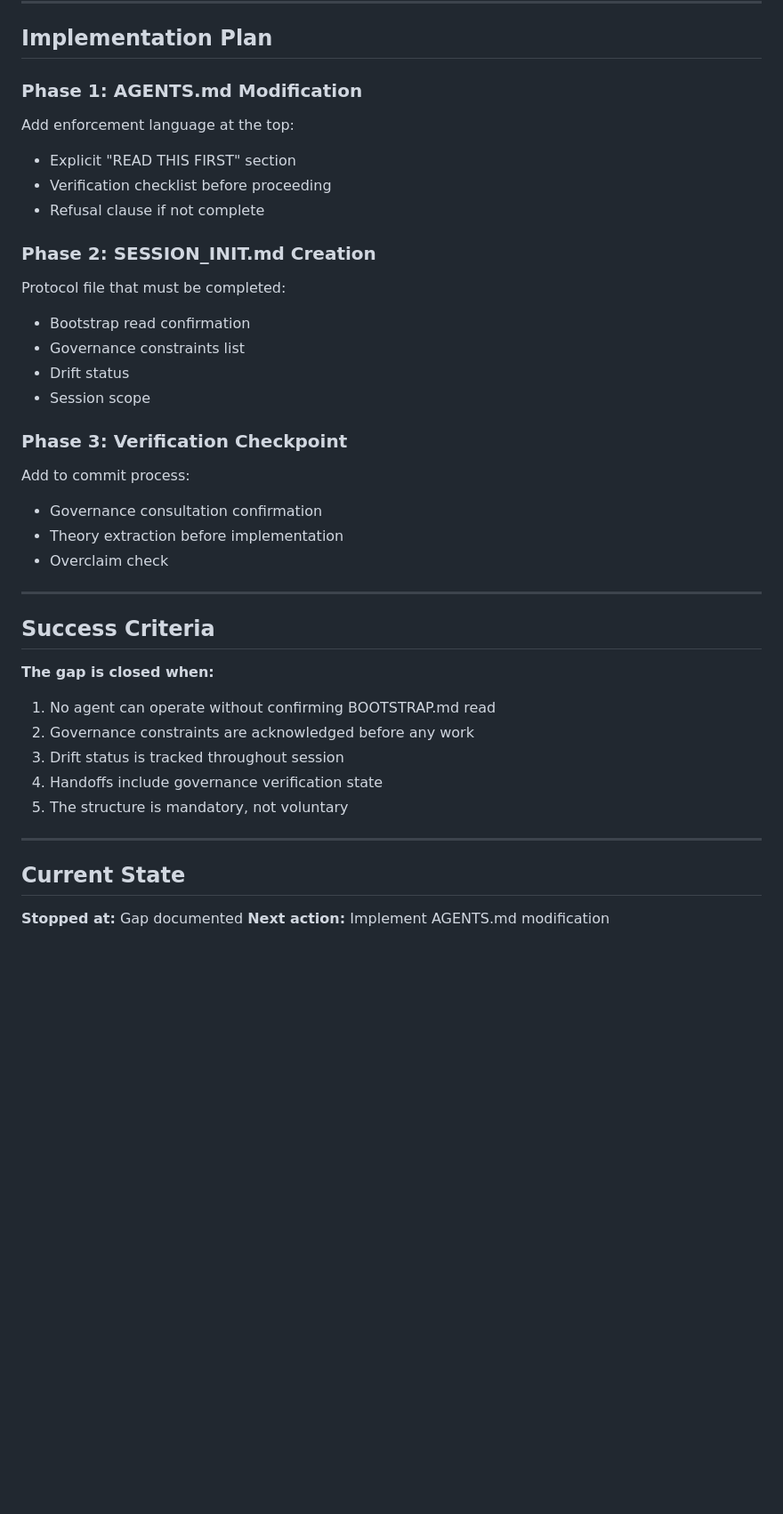
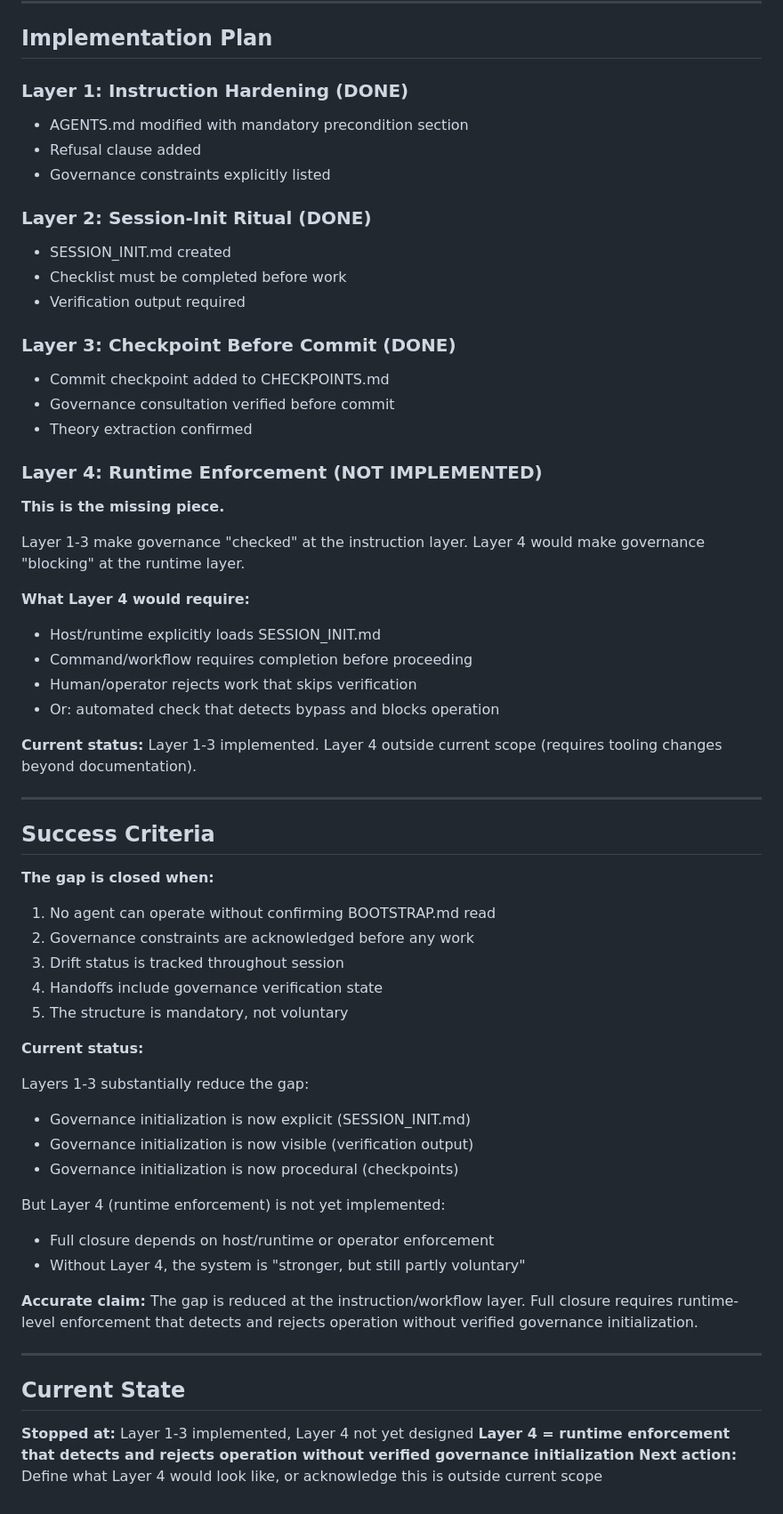
Before and after one commit to vortsghost2025/Archivist-Agent, a Markdown page: .artifacts/BOOTSTRAP_READ_GAP.md, the part around the change. Shown at 89% size. Rendered like a GitHub page; blank space fills up the shorter version.

Commit message:
fix(docs): remove overclaim about enforcement, clarify layer status
Evidence: gptreview.txt — external review correctly identified that
AGENTS.md cannot truly enforce by itself; instruction-layer hardening
is not runtime enforcement.

Changes:
- BOOTSTRAP_READ_GAP.md: Document Layer 1-3 as implemented, Layer 4 as out of scope
- AGENTS.md: Remove 'cannot proceed' claim, state 'expected to complete'
- Success criteria: Acknowledge gap is reduced, not closed

Accurate claim: Governance initialization is now explicit, visible, and
procedural. Full closure requires runtime enforcement that detects and
rejects operation without verified governance initialization.

```diff
--- a/.artifacts/BOOTSTRAP_READ_GAP.md
+++ b/.artifacts/BOOTSTRAP_READ_GAP.md
@@ -102,24 +102,34 @@ If agents don't share constitutional constraints (because they didn't read them)
 
 ## Implementation Plan
 
-### Phase 1: AGENTS.md Modification
-Add enforcement language at the top:
-- Explicit "READ THIS FIRST" section
-- Verification checklist before proceeding
-- Refusal clause if not complete
+### Layer 1: Instruction Hardening (DONE)
+- AGENTS.md modified with mandatory precondition section
+- Refusal clause added
+- Governance constraints explicitly listed
 
-### Phase 2: SESSION_INIT.md Creation
-Protocol file that must be completed:
-- Bootstrap read confirmation
-- Governance constraints list
-- Drift status
-- Session scope
+### Layer 2: Session-Init Ritual (DONE)
+- SESSION_INIT.md created
+- Checklist must be completed before work
+- Verification output required
 
-### Phase 3: Verification Checkpoint
-Add to commit process:
-- Governance consultation confirmation
-- Theory extraction before implementation
-- Overclaim check
+### Layer 3: Checkpoint Before Commit (DONE)
+- Commit checkpoint added to CHECKPOINTS.md
+- Governance consultation verified before commit
+- Theory extraction confirmed
+
+### Layer 4: Runtime Enforcement (NOT IMPLEMENTED)
+**This is the missing piece.**
+
+Layer 1-3 make governance "checked" at the instruction layer.
+Layer 4 would make governance "blocking" at the runtime layer.
+
+**What Layer 4 would require:**
+- Host/runtime explicitly loads SESSION_INIT.md
+- Command/workflow requires completion before proceeding
+- Human/operator rejects work that skips verification
+- Or: automated check that detects bypass and blocks operation
+
+**Current status:** Layer 1-3 implemented. Layer 4 outside current scope (requires tooling changes beyond documentation).
 
 ---
 
@@ -133,9 +143,24 @@ Add to commit process:
 4. Handoffs include governance verification state
 5. The structure is mandatory, not voluntary
 
+**Current status:**
+
+Layers 1-3 substantially reduce the gap:
+- Governance initialization is now explicit (SESSION_INIT.md)
+- Governance initialization is now visible (verification output)
+- Governance initialization is now procedural (checkpoints)
+
+But Layer 4 (runtime enforcement) is not yet implemented:
+- Full closure depends on host/runtime or operator enforcement
+- Without Layer 4, the system is "stronger, but still partly voluntary"
+
+**Accurate claim:**
+The gap is reduced at the instruction/workflow layer. Full closure requires runtime-level enforcement that detects and rejects operation without verified governance initialization.
+
 ---
 
 ## Current State
 
-**Stopped at:** Gap documented
-**Next action:** Implement AGENTS.md modification
+**Stopped at:** Layer 1-3 implemented, Layer 4 not yet designed
+**Layer 4 = runtime enforcement that detects and rejects operation without verified governance initialization**
+**Next action:** Define what Layer 4 would look like, or acknowledge this is outside current scope
```
Also changed, not shown: AGENTS.md (+3 -1 lines).
